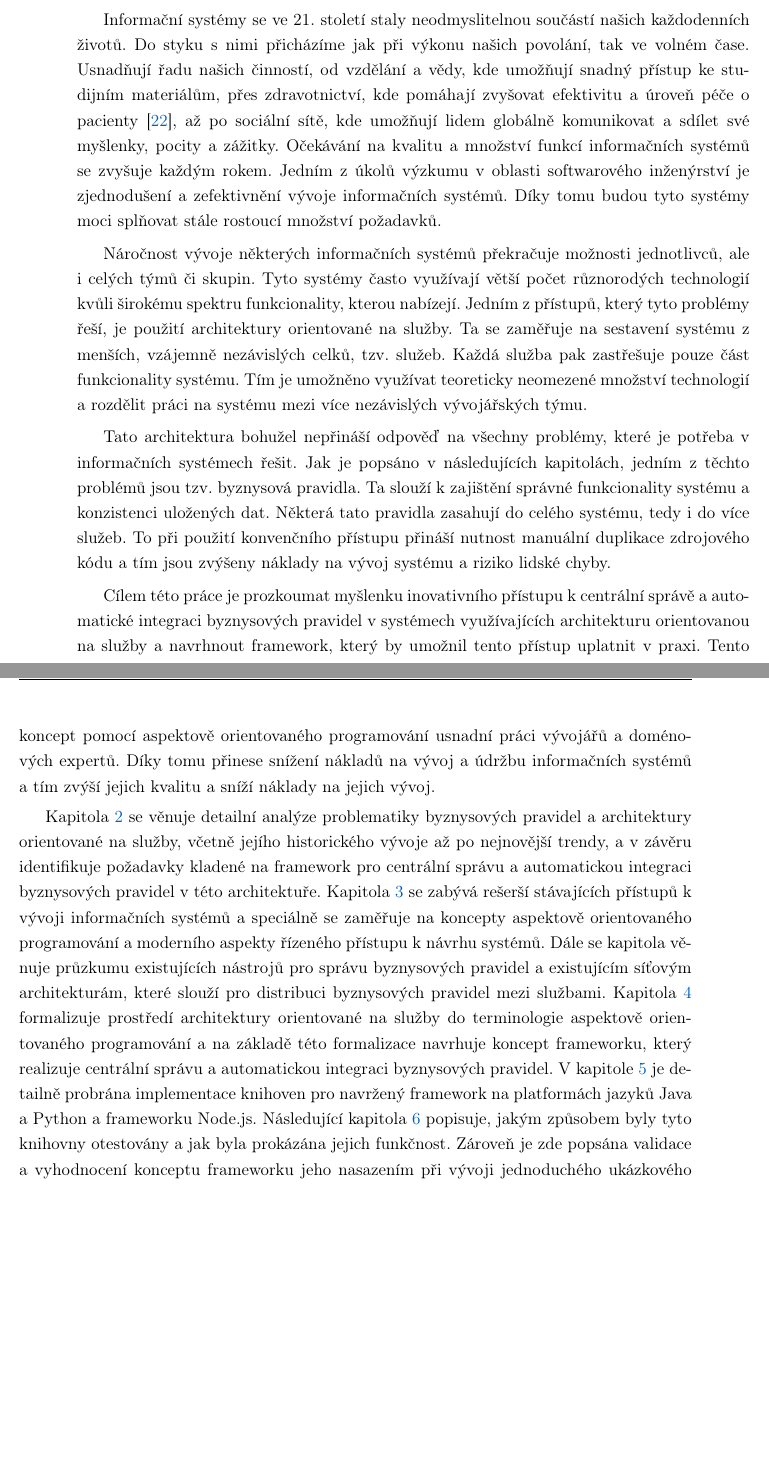
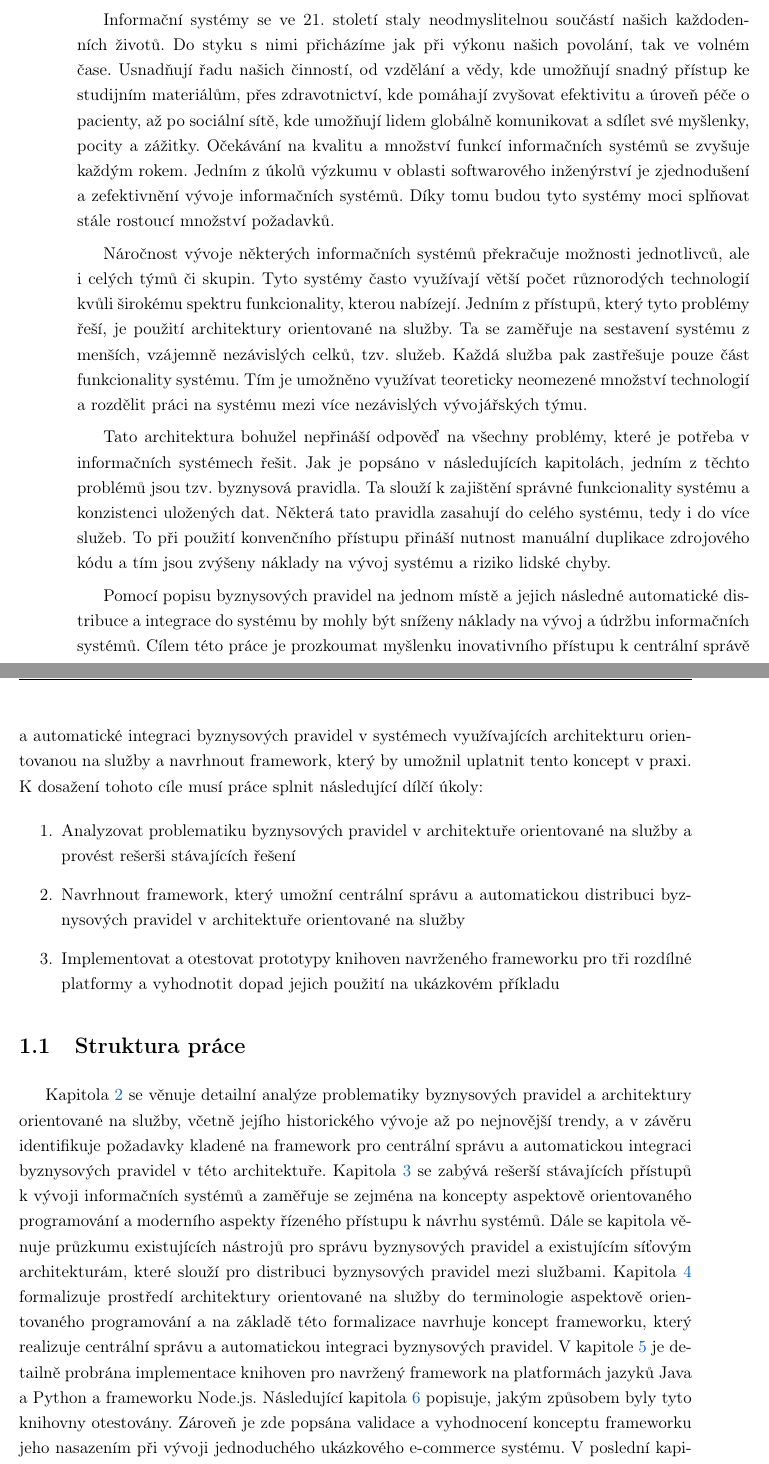
Before and after one commit to klimesf/diploma-thesis-text, a LaTeX thesis (diploma-thesis.tex, which reads content/chapter-01-uvod.tex): two parts of pages 19 and 20 of 101, joined at a grey line, cut so that both start at the same text, the shorter picture padded with empty space. Compiled offline with pdfLaTeX.

Commit message:
chapter 1 final

```diff
--- a/content/chapter-01-uvod.tex
+++ b/content/chapter-01-uvod.tex
@@ -30,19 +30,26 @@ To při použití konvenčního přístupu přináší nutnost manuální duplik
 kódu a tím jsou zvýšeny náklady na vývoj systému a riziko lidské chyby.
 
 %\goal{Motivace a cíle}
-Cílem této práce je prozkoumat myšlenku inovativního přístupu k centrální správě a automatické
-integraci byznysových pravidel v systémech využívajících architekturu orientovanou na služby
-a navrhnout framework, který by umožnil tento přístup uplatnit v praxi.
-Tento koncept pomocí aspektově orientovaného programování usnadní práci vývojářů
-a doménových expertů. Díky tomu přinese snížení nákladů na vývoj a údržbu informačních systémů
-a tím zvýší jejich kvalitu a sníží náklady na jejich vývoj.
+Pomocí popisu byznysových pravidel na jednom místě a jejich následné automatické distribuce
+a integrace do systému by mohly být sníženy náklady na vývoj a údržbu informačních systémů.
+Cílem této práce je prozkoumat myšlenku inovativního přístupu k centrální správě
+a automatické integraci byznysových pravidel v systémech využívajících architekturu orientovanou na služby
+a navrhnout framework, který by umožnil uplatnit tento koncept v praxi. K dosažení tohoto cíle musí práce splnit
+následující dílčí úkoly:
+\begin{enumerate}
+    \item Analyzovat problematiku byznysových pravidel v architektuře orientované na služby a provést rešerši stávajících řešení
+    \item Navrhnout framework, který umožní centrální správu a automatickou distribuci byznysových pravidel v architektuře orientované na služby
+    \item Implementovat a otestovat prototypy knihoven navrženého frameworku pro tři rozdílné platformy a vyhodnotit dopad jejich použití na ukázkovém příkladu
+\end{enumerate}
+
+\section{Struktura práce}
 
 %\goal{Popis struktury DP a obsah kapitol}
 Kapitola~\ref{ch:analyza} se věnuje detailn\'{\i} anal\'yze problematiky byznysov\'ych pravidel a
 architektury orientované na služby, včetně jej\'{\i}ho historického v\'yvoje až po nejnovějš\'{\i} trendy,
 a v závěru identifikuje požadavky kladené na framework pro centráln\'{\i} správu a
 automatickou integraci byznysov\'ych pravidel v této architektuře. Kapitola~\ref{ch:reserse}
-se zab\'yvá rešerš\'{\i} stávaj\'{\i}c\'{\i}ch př\'{\i}stupů k v\'yvoji informačn\'{\i}ch systémů a speciálně se zaměřuje
+se zab\'yvá rešerš\'{\i} stávaj\'{\i}c\'{\i}ch př\'{\i}stupů k v\'yvoji informačn\'{\i}ch systémů a zaměřuje se zejména
 na koncepty aspektově orientovaného programován\'{\i} a modern\'{\i}ho aspekty ř\'{\i}zeného př\'{\i}stupu k návrhu
 systémů. Dále se kapitola věnuje průzkumu existuj\'{\i}c\'{\i}ch nástrojů pro správu byznysov\'ych pravidel a existujícím
 síťovým architekturám, které slouží pro distribuci byznysových pravidel mezi službami.
@@ -51,7 +58,7 @@ aspektově orientovaného programován\'{\i} a na základě této formalizace na
 kter\'y realizuje centráln\'{\i} správu a automatickou integraci byznysov\'ych pravidel.
 V kapitole~\ref{ch:implementace} je detailně probrána implementace knihoven pro navržen\'y framework
 na platformách jazyků Java a Python a frameworku Node.js. Následuj\'{\i}c\'{\i} kapitola~\ref{ch:testovani}
-popisuje, jak\'ym způsobem byly tyto knihovny otestovány a jak byla prokázána jejich funkčnost. Zároveň
-je zde popsána validace a vyhodnocen\'{\i} konceptu frameworku jeho nasazen\'{\i}m při v\'yvoji
+popisuje, jak\'ym způsobem byly tyto knihovny otestovány. Zároveň je zde popsána validace a
+vyhodnocen\'{\i} konceptu frameworku jeho nasazen\'{\i}m při v\'yvoji
 jednoduchého ukázkového e-commerce systému. V posledn\'{\i} kapitole~\ref{ch:zaver} je shrnuto, jak\'ych
 c\'{\i}lů bylo v práci dosáhnuto a jak\'ym dalš\'{\i}m směrem se může v\'yzkum v této oblasti ub\'{\i}rat.
```
Also changed, not shown: diploma-thesis.tex (+3 -3 lines), content/chapter-01-uvod.tex (2 more changed lines).
